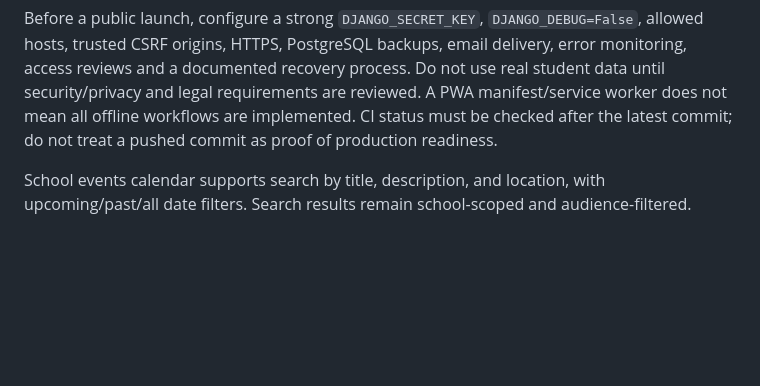
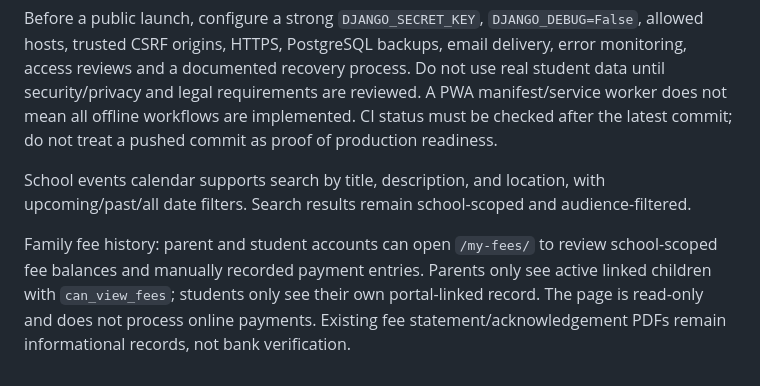
Before and after one commit to pk8873/My_school, a Markdown page: README_HINDI.md, the part around the change. Drawn GitHub-style; blank space fills up the shorter version.

Commit message:
docs: document parent and student fee history

```diff
--- a/README_HINDI.md
+++ b/README_HINDI.md
@@ -78,3 +78,6 @@ Before a public launch, configure a strong `DJANGO_SECRET_KEY`, `DJANGO_DEBUG=Fa
 
 
 School events calendar supports search by title, description, and location, with upcoming/past/all date filters. Search results remain school-scoped and audience-filtered.
+
+
+Family fee history: parent and student accounts can open `/my-fees/` to review school-scoped fee balances and manually recorded payment entries. Parents only see active linked children with `can_view_fees`; students only see their own portal-linked record. The page is read-only and does not process online payments. Existing fee statement/acknowledgement PDFs remain informational records, not bank verification.
```
